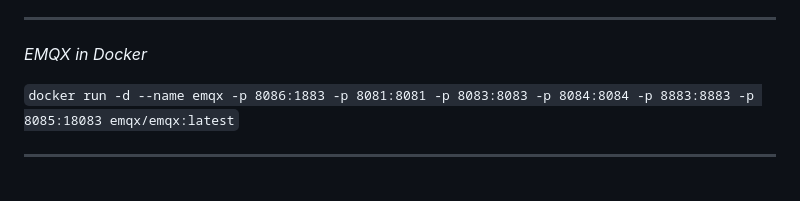
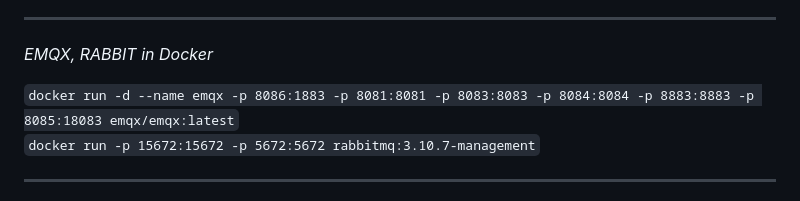
Before and after one commit to dkrussia/terminal9160python, a Markdown page: README.md, the part around the change. Rendered like a GitHub page.

```diff
--- a/README.md
+++ b/README.md
@@ -23,9 +23,10 @@ PYTHON_TERMINAL_SERVICE Отправляет результат выполнен
 MCI_SERVICE Получает данные результата выполнение команды на терминале из RABBIT_MQ (`/reply_to`)
 MCI_SERVICE Отправляет результаты выполнение команды на терминале в ПО Matrix
 _______________________
-*EMQX in Docker*
+*EMQX, RABBIT in Docker*
 
 `docker run -d --name emqx -p 8086:1883 -p 8081:8081 -p 8083:8083 -p 8084:8084 -p 8883:8883 -p 8085:18083 emqx/emqx:latest`
+`docker run -p 15672:15672 -p 5672:5672 rabbitmq:3.10.7-management`
 _______________________
 
 RabbitMQ `3.11.8`
```
